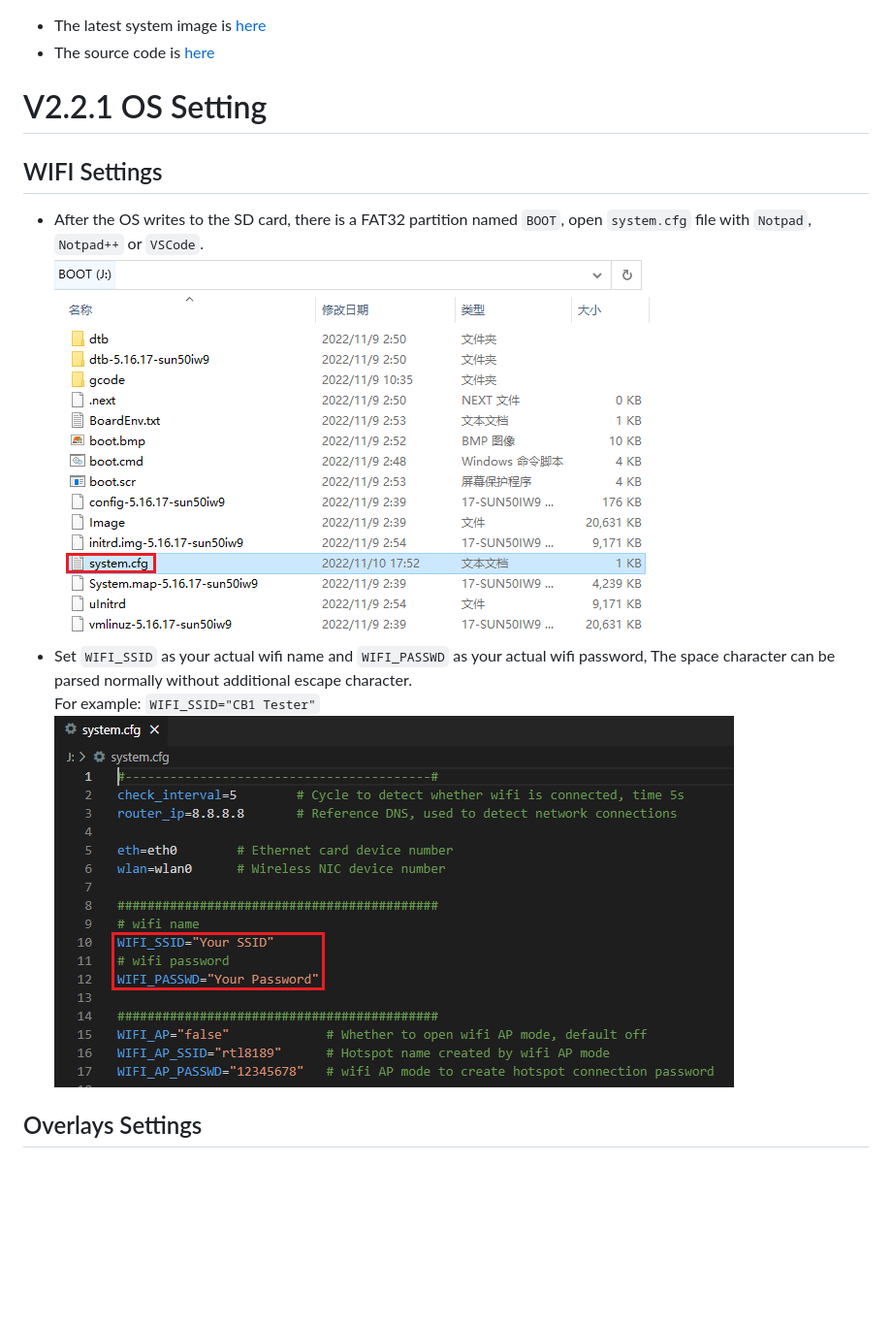
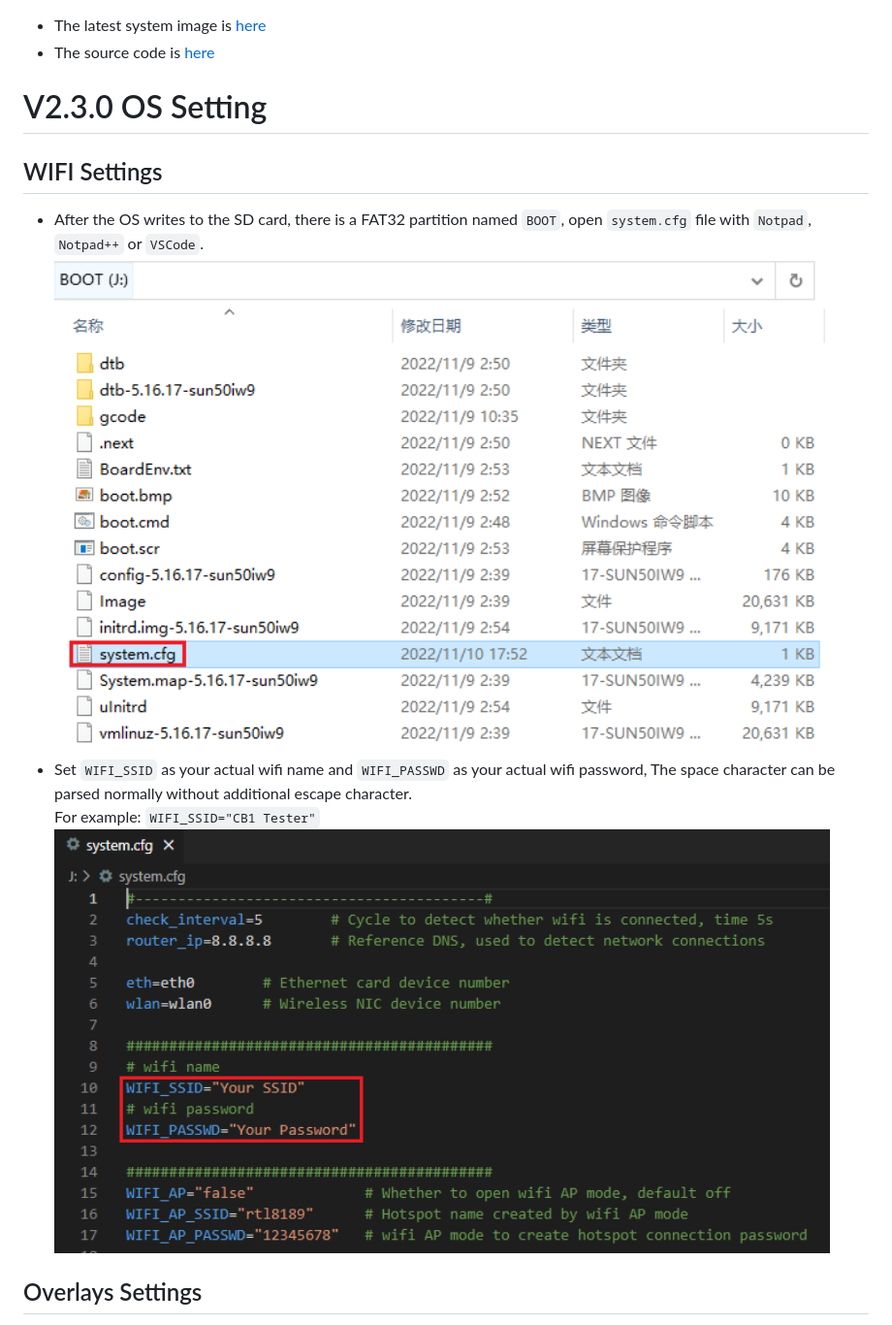
Before and after one commit to bigtreetech/CB1, a Markdown page: readme.md, the part around one of its changes. Shown at 97% size. GitHub-like rendering; blank space fills up the shorter version.

```diff
--- a/readme.md
+++ b/readme.md
@@ -3,13 +3,13 @@
 * The latest system image is [here](https://github.com/bigtreetech/CB1/releases)
 * The source code is [here](https://github.com/bigtreetech/CB1-Kernel)
 
-# V2.2.1 OS Setting
+# V2.3.0 OS Setting
 ## WIFI Settings
 * After the OS writes to the SD card, there is a FAT32 partition named `BOOT`, open `system.cfg` file with `Notpad`, `Notpad++` or `VSCode`.
-<br/><img src=Images/system.png /><br/>
+<br/><img src=Images/system.png width="800"/><br/>
 * Set `WIFI_SSID` as your actual wifi name and `WIFI_PASSWD` as your actual wifi password, The space character can be parsed normally without additional escape character.<br/>
 For example: `WIFI_SSID="CB1 Tester"`
-<br/><img src=Images/wifi.png /><br/>
+<br/><img src=Images/wifi.png width="800"/><br/>
 
 ## Overlays Settings
 * After the OS writes to the SD card, there is a FAT32 partition named `BOOT`, open `BoardEnv.txt` file with `Notpad`, `Notpad++` or `VSCode`.
```
Also changed, not shown: other parts of readme.md (+24 -11 lines), Images/eMMC.png (added), Images/fel_ver.png (added), Images/overlays.png, Images/zadig_driver.png (added), Images/zadig_list.png (added).
